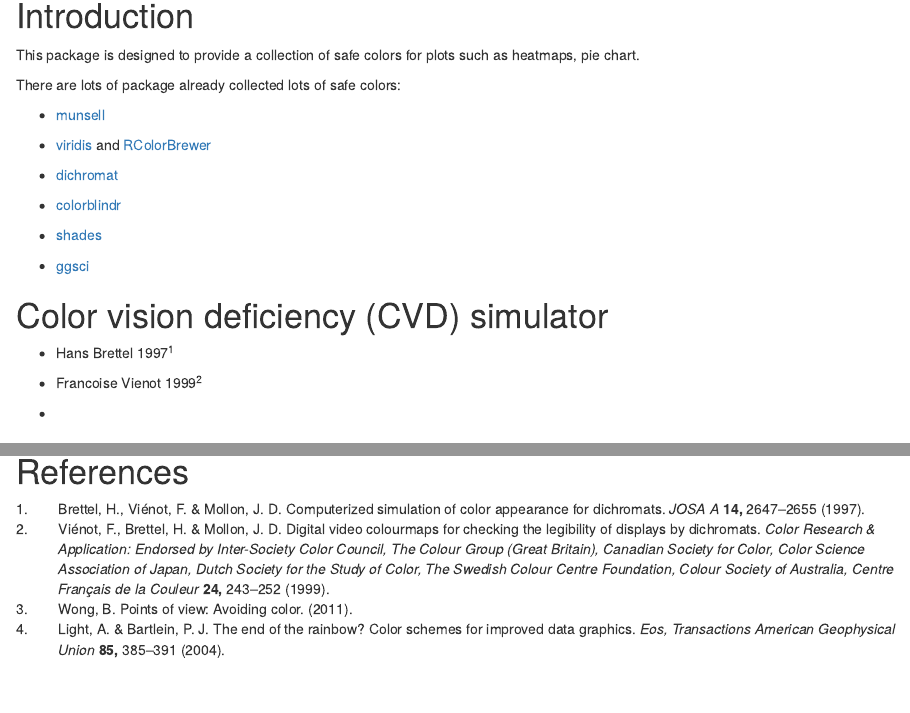
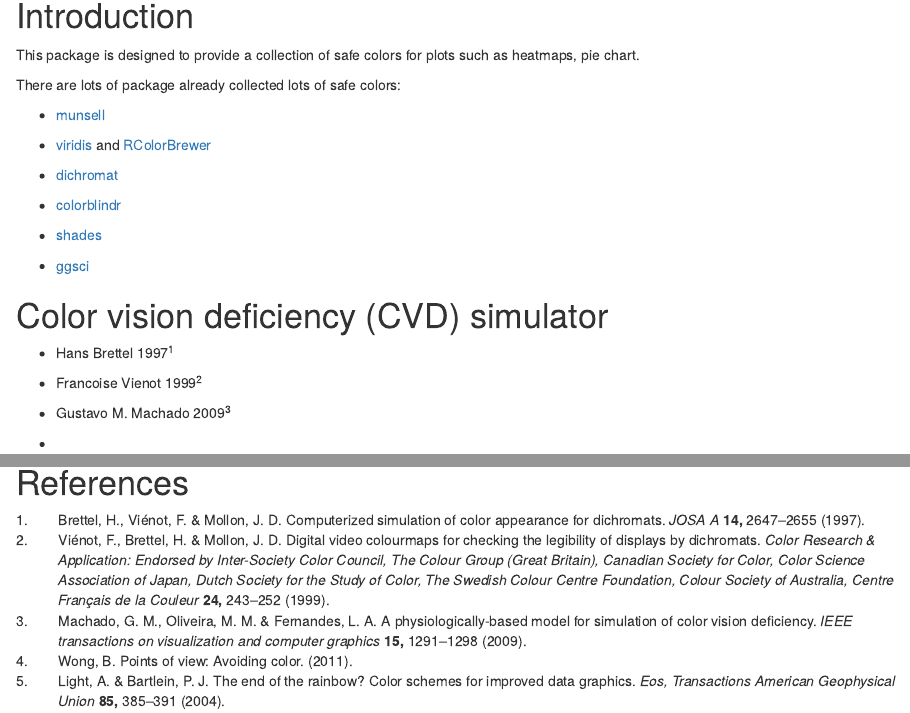
Before and after one commit to jianhong/colorBlindness, an R Markdown document (vignettes/colorBlindness.Rmd): the page in a window 1100 px wide, from 150 px down, and a second part further down, joined at a grey line. Rendered offline with R 4.5, knitr and Pandoc, with nearby package versions; drawn as R Markdown's standard HTML page in place of the format the file asks for; some code elsewhere in the file could not run offline.

Commit message:
update documentation

```diff
--- a/vignettes/bibliography.bib
+++ b/vignettes/bibliography.bib
@@ -20,6 +20,17 @@
   publisher={Wiley Online Library}
 }
 
+@article{machado2009physiologically,
+  title={A physiologically-based model for simulation of color vision deficiency},
+  author={Machado, Gustavo M and Oliveira, Manuel M and Fernandes, Leandro AF},
+  journal={IEEE transactions on visualization and computer graphics},
+  volume={15},
+  number={6},
+  pages={1291--1298},
+  year={2009},
+  publisher={IEEE}
+}
+
 @article{vienot1999digital,
   title={Digital video colourmaps for checking the legibility of displays by dichromats},
   author={Vi{\'e}not, Fran{\c{c}}oise and Brettel, Hans and Mollon, John D},
--- a/vignettes/colorBlindness.Rmd
+++ b/vignettes/colorBlindness.Rmd
@@ -45,6 +45,8 @@ There are lots of package already collected lots of safe colors:
 * Hans Brettel 1997[@brettel1997computerized]
 
 * Francoise Vienot 1999[@vienot1999digital]
+
+* Gustavo M. Machado 2009[@machado2009physiologically]
 
 *
 
```
